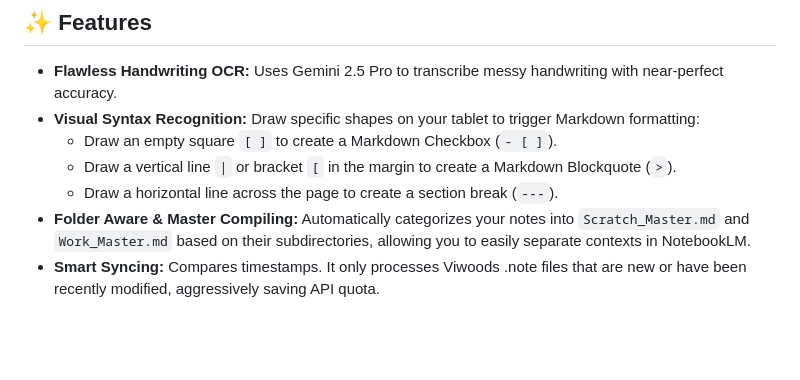
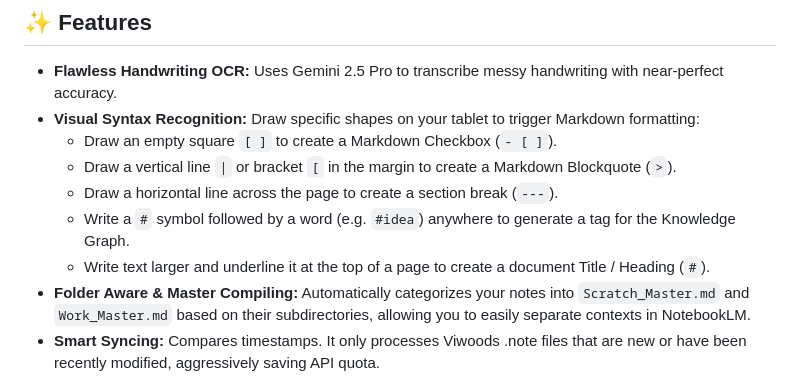
Before and after one commit to secretsciencelab/viwoods-brain2, a Markdown page: README.md, the part around the change. GitHub-like rendering; blank space fills up the shorter version.

Commit message:
docs: add instructions for tags and titles to the README

```diff
--- a/README.md
+++ b/README.md
@@ -19,6 +19,8 @@ This tool automatically detects new handwritten Viwoods .note files in your Goog
   - Draw an empty square `[ ]` to create a Markdown Checkbox (`- [ ]`).
   - Draw a vertical line `|` or bracket `[` in the margin to create a Markdown Blockquote (`>`).
   - Draw a horizontal line across the page to create a section break (`---`).
+  - Write a `#` symbol followed by a word (e.g. `#idea`) anywhere to generate a tag for the Knowledge Graph.
+  - Write text larger and underline it at the top of a page to create a document Title / Heading (`#`).
 - **Folder Aware & Master Compiling:** Automatically categorizes your notes into `Scratch_Master.md` and `Work_Master.md` based on their subdirectories, allowing you to easily separate contexts in NotebookLM.
 - **Smart Syncing:** Compares timestamps. It only processes Viwoods .note files that are new or have been recently modified, aggressively saving API quota.
 - **Serverless:** Runs entirely on Google Cloud Functions for free.
```
